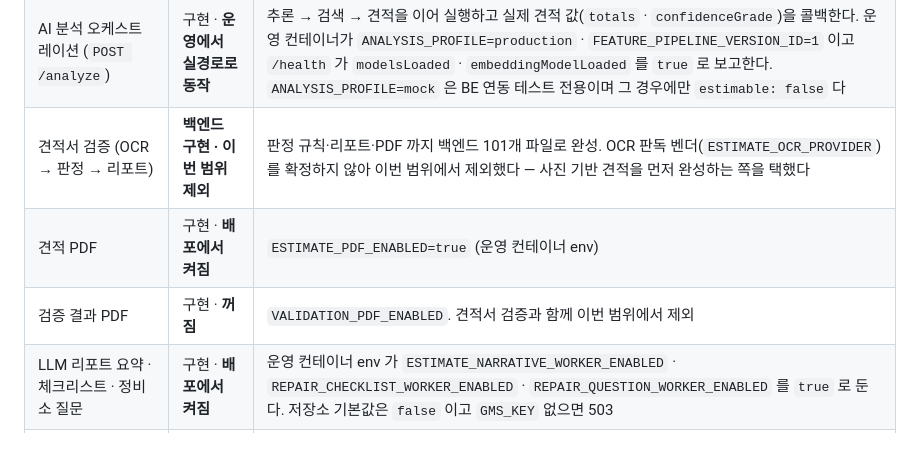
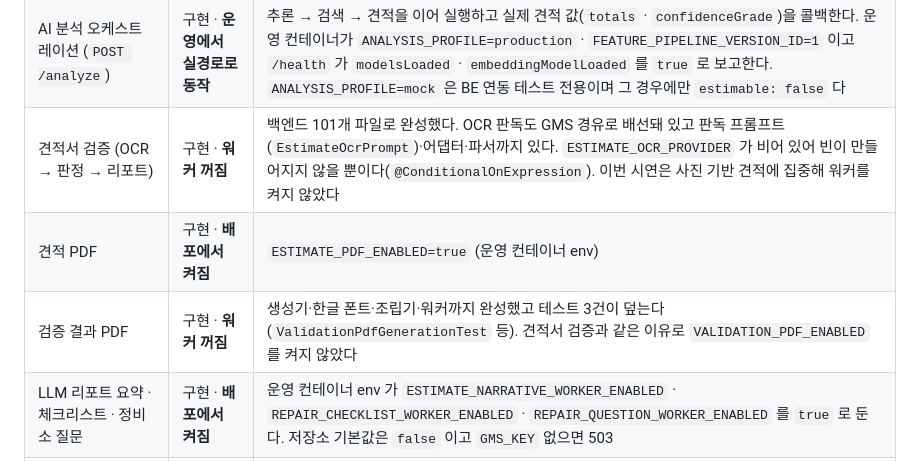
Before and after one commit to seoboyoung18/Noca, a Markdown page: README.md, the part around the change. Drawn GitHub-style.

Commit message:
Docs: 견적서 검증을 "범위 제외" 가 아니라 "구현됨 · 워커 꺼짐" 으로 바로잡는다 (S15P21A307-546)
앞 커밋(abed7da)에서 견적서 검증과 검증 PDF 를 "이번 범위 제외" 로 적었는데
틀렸다. 둘 다 구현이 끝나 있고 스위치만 꺼져 있다.

application.properties 의 ESTIMATE_OCR_PROVIDER 가 비어 있는 것만 보고
"OCR 판독 벤더를 확정하지 않았다" 고 판단했다. 실제로는 다 만들어져 있다.

  file/llm/EstimateOcrPrompt.java          판독 프롬프트
  file/llm/LlmEstimateOcrAdapter.java      GMS 호출 어댑터
  file/llm/OcrExtractionParser.java        응답 파싱
  file/llm/LlmVendor.java                  벤더 추상화
  file/EstimateOcrPort.java                포트
  file/DocumentStoragePort.java            문서 저장소
  config/EstimateOcrProperties.java        GMS 설정

GMS 경유 배선도 끝나 있다 — base-url, 모델(gemini-2.5-flash), api-key(GMS_KEY),
timeout 이 전부 잡혀 있다. 빈이 안 만들어지는 이유는 벤더 이름 한 칸이 비어서다
(@ConditionalOnExpression).

검증 PDF 줄도 원인 설명이 틀려서 고쳤다. "앞단 OCR 판독이 없어" 가 아니라
"견적서 검증과 같은 이유로" 다. OCR 이 없는 게 아니라 켜지 않은 것이다.

estimatevalidation 이 백엔드 101개 파일이다. 이걸 "범위에서 제외했다" 로 적으면
안 만든 것처럼 읽힌다. 심사자가 패키지를 열면 파일이 101개 나오는데 그때 문서가
"제외" 라고 하면 문서를 믿을 수 없게 된다.

Co-Authored-By: Claude Opus 5 <noreply@anthropic.com>

```diff
--- a/README.md
+++ b/README.md
@@ -144,9 +144,9 @@ OpenAI `gpt-5.4` 로 바꾼다.
 | AI 유사 사례 검색 (`POST /search`) | 구현 | ROI 임베딩 + pgvector. `FEATURE_PIPELINE_VERSION_ID` 없으면 503 |
 | AI 수리비 산정 (`POST /estimate`) | 구현 | 수리 사례 DB 조회. 데이터 없으면 503 |
 | AI 분석 오케스트레이션 (`POST /analyze`) | 구현 · **운영에서 실경로로 동작** | 추론 → 검색 → 견적을 이어 실행하고 실제 견적 값(`totals` · `confidenceGrade`)을 콜백한다. 운영 컨테이너가 `ANALYSIS_PROFILE=production` · `FEATURE_PIPELINE_VERSION_ID=1` 이고 `/health` 가 `modelsLoaded` · `embeddingModelLoaded` 를 `true` 로 보고한다. `ANALYSIS_PROFILE=mock` 은 BE 연동 테스트 전용이며 그 경우에만 `estimable: false` 다 |
-| 견적서 검증 (OCR → 판정 → 리포트) | **백엔드 구현 · 이번 범위 제외** | 판정 규칙·리포트·PDF 까지 백엔드 101개 파일로 완성. OCR 판독 벤더(`ESTIMATE_OCR_PROVIDER`)를 확정하지 않아 이번 범위에서 제외했다 — 사진 기반 견적을 먼저 완성하는 쪽을 택했다 |
+| 견적서 검증 (OCR → 판정 → 리포트) | 구현 · **워커 꺼짐** | 백엔드 101개 파일로 완성했다. OCR 판독도 GMS 경유로 배선돼 있고 판독 프롬프트(`EstimateOcrPrompt`)·어댑터·파서까지 있다. `ESTIMATE_OCR_PROVIDER` 가 비어 있어 빈이 만들어지지 않을 뿐이다(`@ConditionalOnExpression`). 이번 시연은 사진 기반 견적에 집중해 워커를 켜지 않았다 |
 | 견적 PDF | 구현 · **배포에서 켜짐** | `ESTIMATE_PDF_ENABLED=true` (운영 컨테이너 env) |
-| 검증 결과 PDF | 구현 · **꺼짐** | `VALIDATION_PDF_ENABLED`. 견적서 검증과 함께 이번 범위에서 제외 |
+| 검증 결과 PDF | 구현 · **워커 꺼짐** | 생성기·한글 폰트·조립기·워커까지 완성했고 테스트 3건이 덮는다(`ValidationPdfGenerationTest` 등). 견적서 검증과 같은 이유로 `VALIDATION_PDF_ENABLED` 를 켜지 않았다 |
 | LLM 리포트 요약 · 체크리스트 · 정비소 질문 | 구현 · **배포에서 켜짐** | 운영 컨테이너 env 가 `ESTIMATE_NARRATIVE_WORKER_ENABLED` · `REPAIR_CHECKLIST_WORKER_ENABLED` · `REPAIR_QUESTION_WORKER_ENABLED` 를 `true` 로 둔다. 저장소 기본값은 `false` 이고 `GMS_KEY` 없으면 503 |
 | 체크리스트 화면 | 구현 · 화면 연동 | `stores/checklist.js` 를 세 화면이 쓴다 |
 | 정비소 검색 | 구현 · **카카오 지도 SDK 직접 연동** | `ShopsView` 가 브라우저에서 카카오 지도 SDK 를 직접 부른다. 지도 렌더링과 검색 결과가 같은 SDK 에서 나와 좌표가 어긋나지 않고, 서버를 한 번 거치지 않아 응답이 빠르다. BE `GET /api/repair-shops` 는 서버 경유가 필요해질 때를 위해 남겨 두었다 |
```
